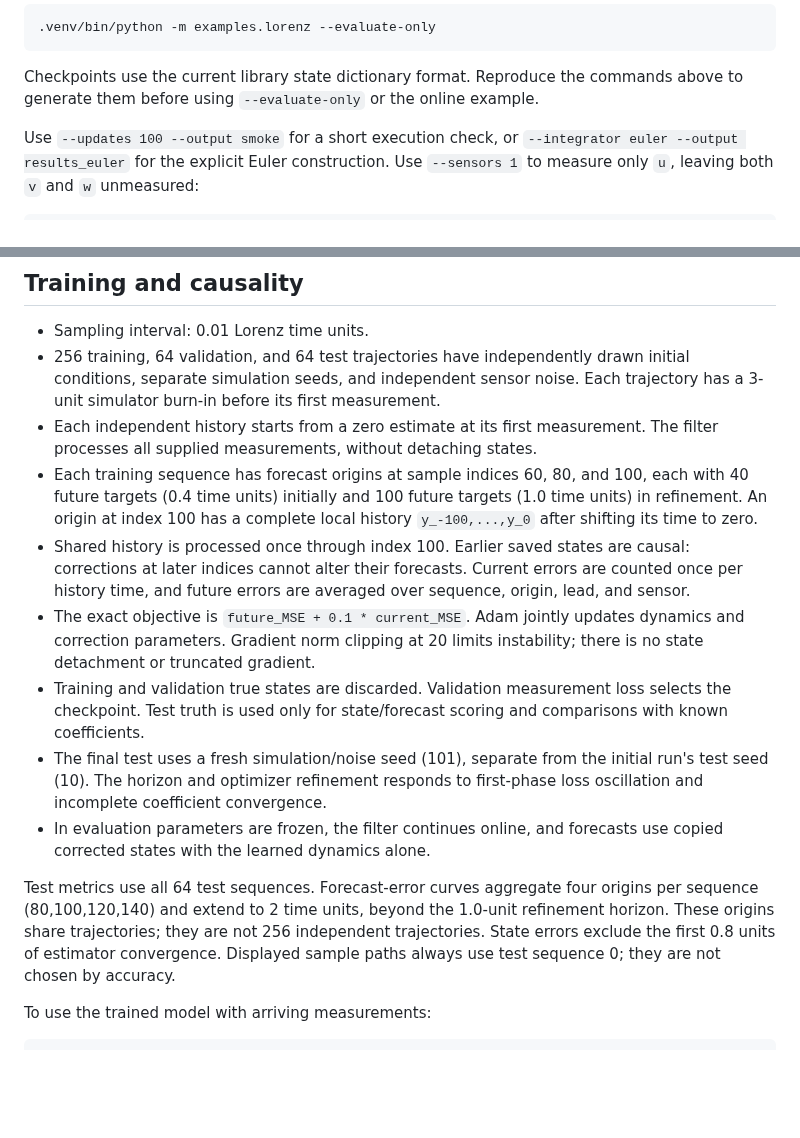
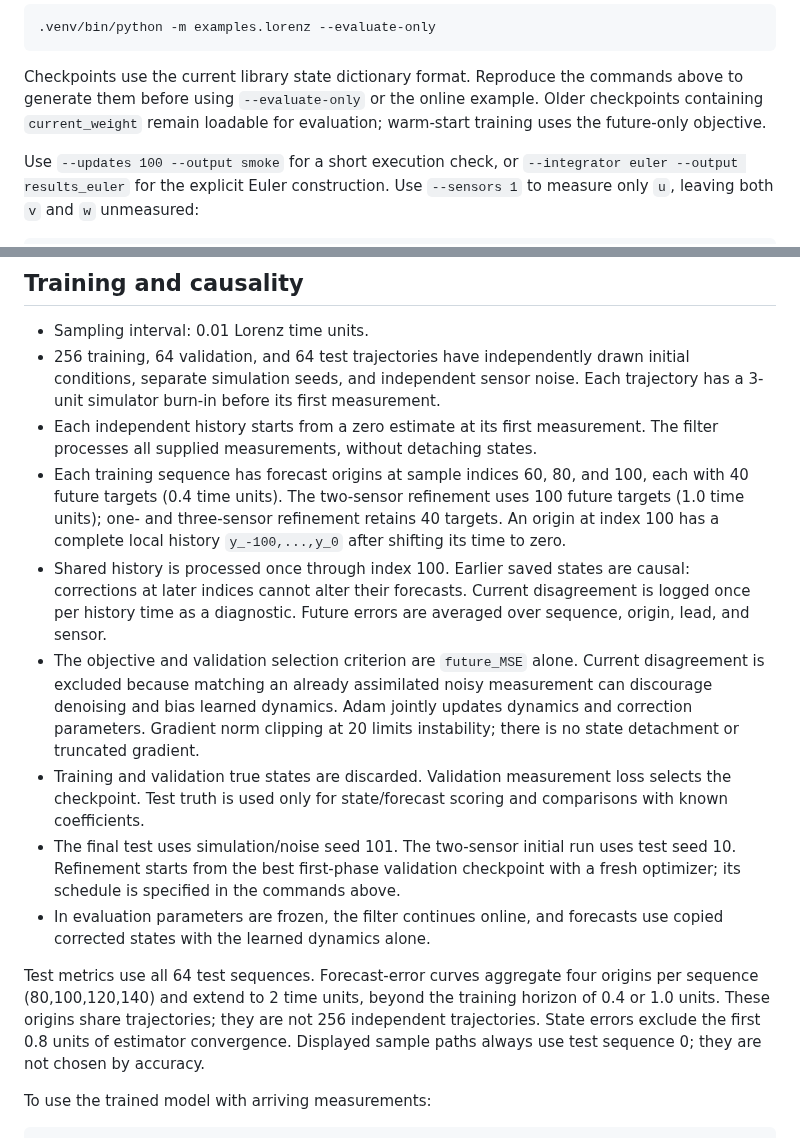
Before and after one commit to NirC1/state-forecast, a Markdown page: examples/README.md, 2 parts joined by grey strips. Rendered like a GitHub page; blank space fills up the shorter version.

```diff
--- a/examples/README.md
+++ b/examples/README.md
@@ -45,6 +46,8 @@ To regenerate evaluation and figures from the saved best-validation checkpoint:
 
 Checkpoints use the current library state dictionary format. Reproduce the
 commands above to generate them before using `--evaluate-only` or the online example.
+Older checkpoints containing `current_weight` remain loadable for evaluation;
+warm-start training uses the future-only objective.
 
 Use `--updates 100 --output smoke` for a short execution check, or
 `--integrator euler --output results_euler` for the explicit Euler construction.
@@ -104,28 +107,31 @@ For `--sensors 1`, `H = [[1,0,0]]` and the correction network has 2 inputs.
 - Each independent history starts from a zero estimate at its first measurement.
   The filter processes all supplied measurements, without detaching states.
 - Each training sequence has forecast origins at sample indices 60, 80, and 100,
-  each with 40 future targets (0.4 time units) initially and 100 future targets
-  (1.0 time units) in refinement. An origin at index 100 has a
+  each with 40 future targets (0.4 time units). The two-sensor refinement uses
+  100 future targets (1.0 time units); one- and three-sensor refinement retains
+  40 targets. An origin at index 100 has a
   complete local history `y_-100,...,y_0` after shifting its time to zero.
 - Shared history is processed once through index 100. Earlier saved states are
   causal: corrections at later indices cannot alter their forecasts. Current
-  errors are counted once per history time, and future errors are averaged over
-  sequence, origin, lead, and sensor.
-- The exact objective is `future_MSE + 0.1 * current_MSE`.
+  disagreement is logged once per history time as a diagnostic. Future errors
+  are averaged over sequence, origin, lead, and sensor.
+- The objective and validation selection criterion are `future_MSE` alone.
+  Current disagreement is excluded because matching an already assimilated
+  noisy measurement can discourage denoising and bias learned dynamics.
   Adam jointly updates dynamics and correction parameters. Gradient norm clipping
   at 20 limits instability; there is no state detachment or truncated gradient.
 - Training and validation true states are discarded. Validation measurement loss
   selects the checkpoint. Test truth is used only for state/forecast scoring and
   comparisons with known coefficients.
-- The final test uses a fresh simulation/noise seed (101), separate from the
-  initial run's test seed (10). The horizon and optimizer refinement responds to
-  first-phase loss oscillation and incomplete coefficient convergence.
+- The final test uses simulation/noise seed 101. The two-sensor initial run uses
+  test seed 10. Refinement starts from the best first-phase validation checkpoint
+  with a fresh optimizer; its schedule is specified in the commands above.
 - In evaluation parameters are frozen, the filter continues online, and forecasts
   use copied corrected states with the learned dynamics alone.
 
 Test metrics use all 64 test sequences. Forecast-error curves aggregate four
-origins per sequence (80,100,120,140) and extend to 2 time units, beyond the 1.0-unit
-refinement horizon. These origins share trajectories; they are not 256 independent
+origins per sequence (80,100,120,140) and extend to 2 time units, beyond the training
+horizon of 0.4 or 1.0 units. These origins share trajectories; they are not 256 independent
 trajectories. State errors exclude the first 0.8 units of estimator convergence.
 Displayed sample paths always use test sequence 0; they are not chosen by accuracy.
 
```
Also changed, not shown: other parts of examples/README.md (+68 -23 lines), README.md (+11 -4 lines), docs/images/forecast-error.png, docs/images/state-estimation.png, 9 other files.
